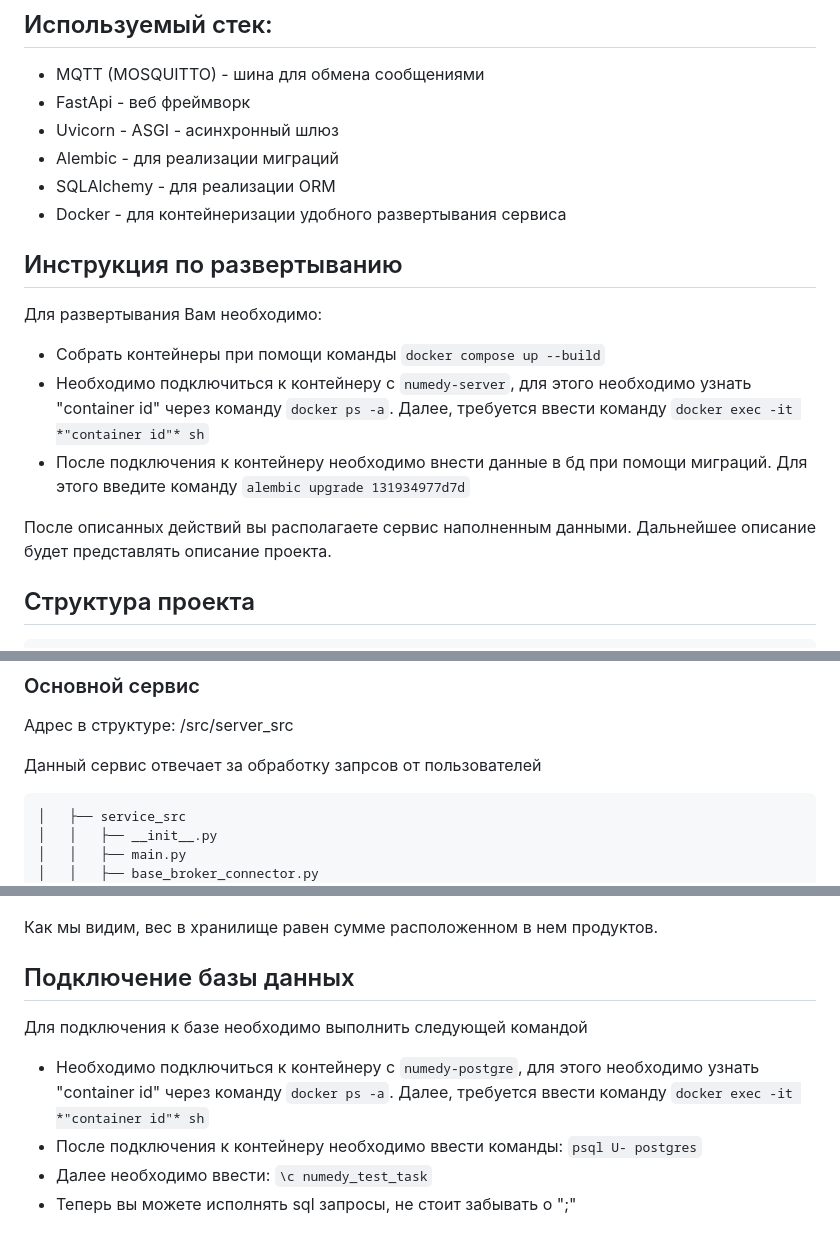
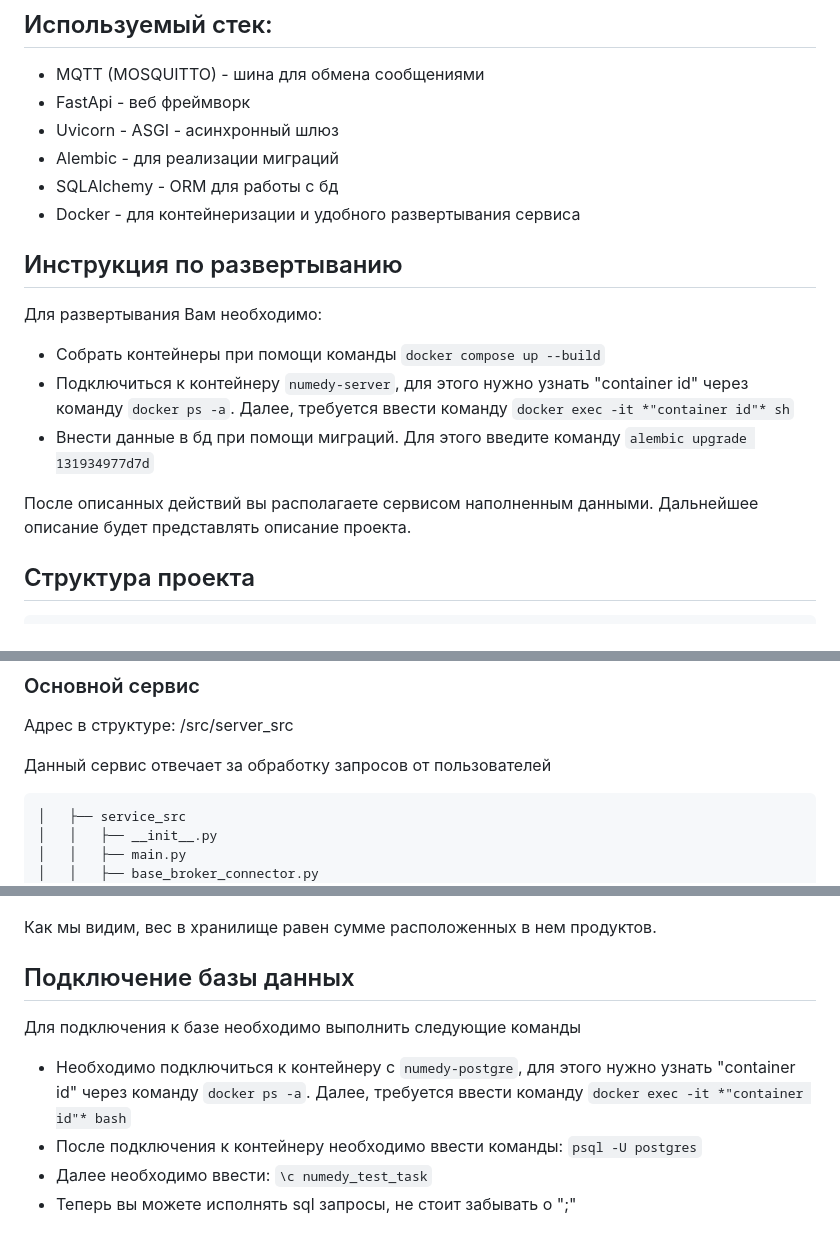
Before and after one commit to GotFRead/Numedy, a Markdown page: README.md, 3 parts joined by grey strips. Rendered like a GitHub page.

Commit message:
fix: Правки readme

````diff
--- a/README.md
+++ b/README.md
@@ -5,16 +5,16 @@
 - FastApi - веб фреймворк
 - Uvicorn - ASGI - асинхронный шлюз
 - Alembic - для реализации миграций
-- SQLAlchemy - для реализации ORM
-- Docker - для контейнеризации удобного развертывания сервиса
+- SQLAlchemy - ORM для работы с бд
+- Docker - для контейнеризации и удобного развертывания сервиса
 
 ## Инструкция по развертыванию
 Для развертывания Вам необходимо:
  - Собрать контейнеры при помощи команды `docker compose up --build`
- - Необходимо подключиться к контейнеру с `numedy-server`, для этого необходимо узнать "container id" через команду `docker ps -a`. Далее, требуется ввести команду `docker exec -it *"container id"* sh`
- - После подключения к контейнеру необходимо внести данные в бд при помощи миграций. Для этого введите команду `alembic upgrade 131934977d7d`
+ - Подключиться к контейнеру `numedy-server`, для этого нужно узнать "container id" через команду `docker ps -a`. Далее, требуется ввести команду `docker exec -it *"container id"* sh`
+ - Внести данные в бд при помощи миграций. Для этого введите команду `alembic upgrade 131934977d7d`
 
-После описанных действий вы располагаете сервис наполненным данными. Дальнейшее описание будет представлять описание проекта.
+После описанных действий вы располагаете сервисом наполненным данными. Дальнейшее описание будет представлять описание проекта.
 
 ## Структура проекта
 
@@ -73,7 +73,7 @@ Numedy
 
 Адрес в структуре: /src/server_src
 
-Данный сервис отвечает за обработку запрсов от пользователей
+Данный сервис отвечает за обработку запросов от пользователей
 
 ```
 │   ├── service_src
@@ -174,13 +174,13 @@ service - основной файл сервиса отвечает за обр
 
 ![Главная страница изменения](./readme_images/storage_page_check_storage.png)
 
-Как мы видим, вес в хранилище равен сумме расположенном в нем продуктов.
+Как мы видим, вес в хранилище равен сумме расположенных в нем продуктов.
 
 
 ## Подключение базы данных
 
-Для подключения к базе необходимо выполнить следующей командой
- - Необходимо подключиться к контейнеру с `numedy-postgre`, для этого необходимо узнать "container id" через команду `docker ps -a`. Далее, требуется ввести команду `docker exec -it *"container id"* sh`
- - После подключения к контейнеру необходимо ввести команды: `psql U- postgres`
+Для подключения к базе необходимо выполнить следующие команды
+ - Необходимо подключиться к контейнеру с `numedy-postgre`, для этого нужно узнать "container id" через команду `docker ps -a`. Далее, требуется ввести команду `docker exec -it *"container id"* bash`
+ - После подключения к контейнеру необходимо ввести команды: `psql -U postgres`
  - Далее необходимо ввести: `\с numedy_test_task`
  - Теперь вы можете исполнять sql запросы, не стоит забывать о ";"
````
Also changed, not shown: other parts of README.md (+1 -1 lines).
